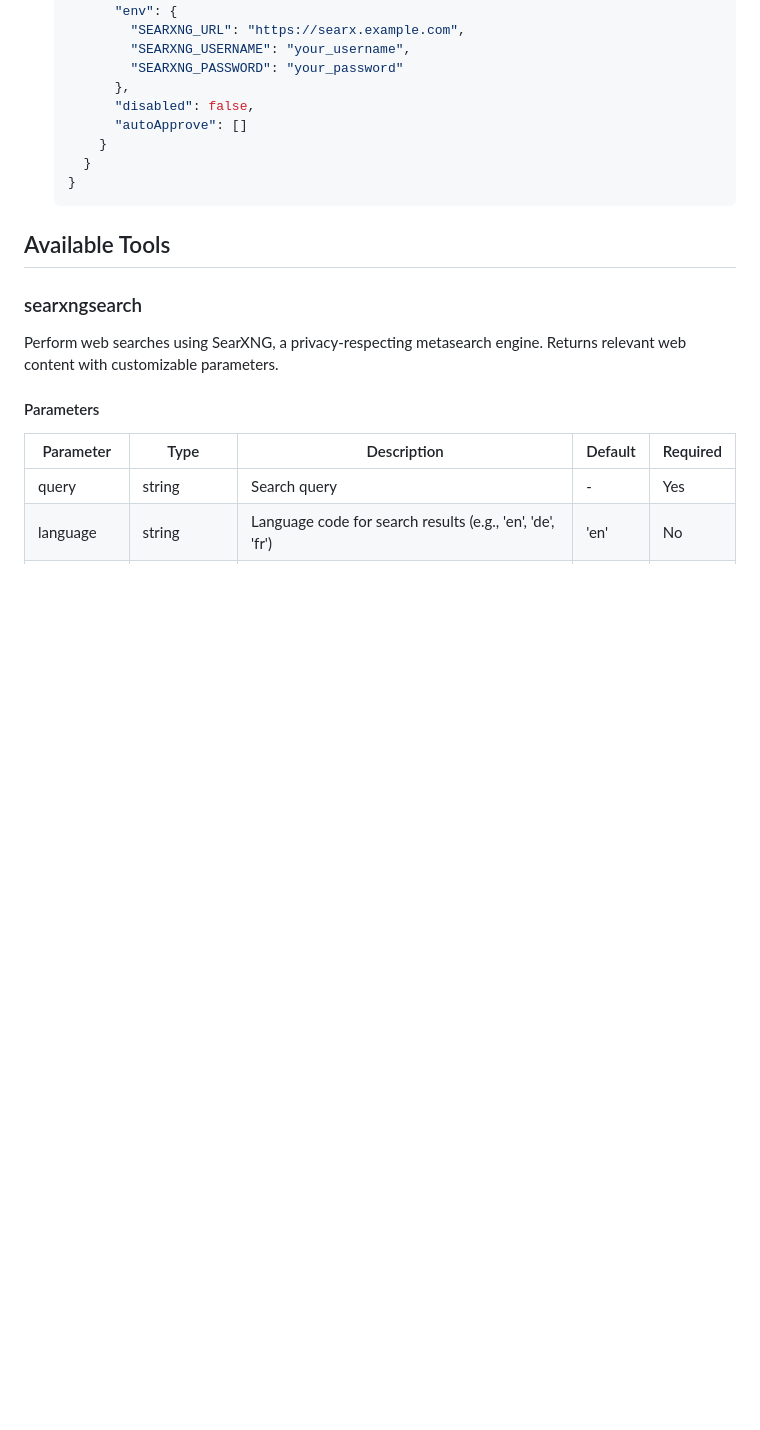
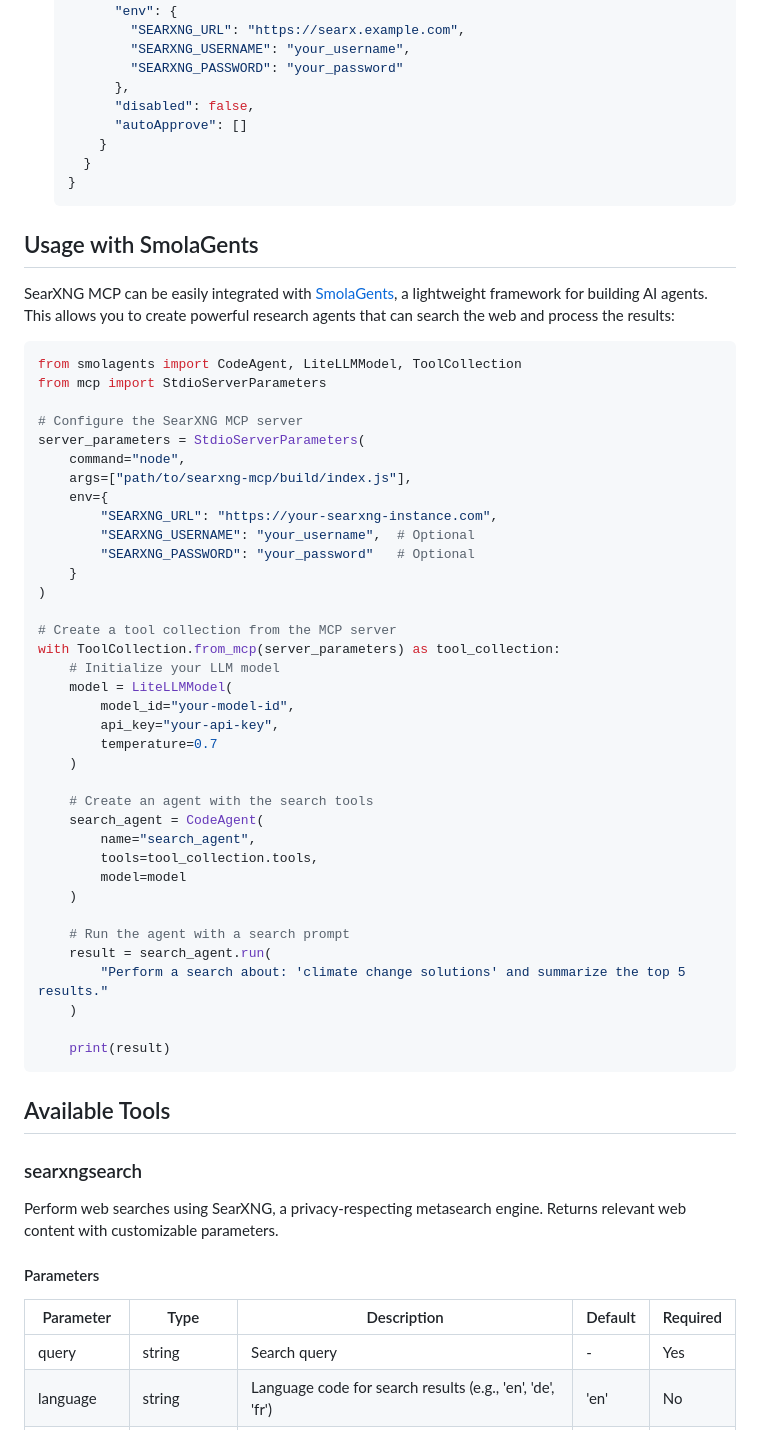
Before and after one commit to tisDDM/searxng-mcp, a Markdown page: README.md, the part around the change. Rendered like a GitHub page; blank space fills up the shorter version.

Commit message:
Add usage example with SmolaGents

````diff
--- a/README.md
+++ b/README.md
@@ -112,6 +112,49 @@ node build/index.js
    }
    ```
 
+## Usage with SmolaGents
+
+SearXNG MCP can be easily integrated with [SmolaGents](https://github.com/smol-ai/smolagents), a lightweight framework for building AI agents. This allows you to create powerful research agents that can search the web and process the results:
+
+```python
+from smolagents import CodeAgent, LiteLLMModel, ToolCollection
+from mcp import StdioServerParameters
+
+# Configure the SearXNG MCP server
+server_parameters = StdioServerParameters(
+    command="node",
+    args=["path/to/searxng-mcp/build/index.js"],
+    env={
+        "SEARXNG_URL": "https://your-searxng-instance.com",
+        "SEARXNG_USERNAME": "your_username",  # Optional
+        "SEARXNG_PASSWORD": "your_password"   # Optional
+    }
+)
+
+# Create a tool collection from the MCP server
+with ToolCollection.from_mcp(server_parameters) as tool_collection:
+    # Initialize your LLM model
+    model = LiteLLMModel(
+        model_id="your-model-id",
+        api_key="your-api-key",
+        temperature=0.7
+    )
+
+    # Create an agent with the search tools
+    search_agent = CodeAgent(
+        name="search_agent",
+        tools=tool_collection.tools,
+        model=model
+    )
+
+    # Run the agent with a search prompt
+    result = search_agent.run(
+        "Perform a search about: 'climate change solutions' and summarize the top 5 results."
+    )
+
+    print(result)
+```
+
 ## Available Tools
 
 ### searxngsearch
````
